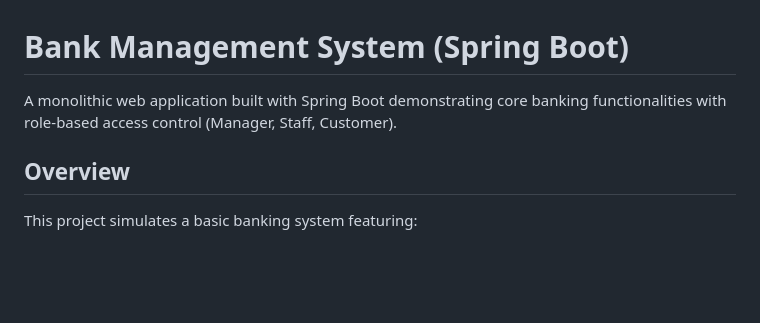
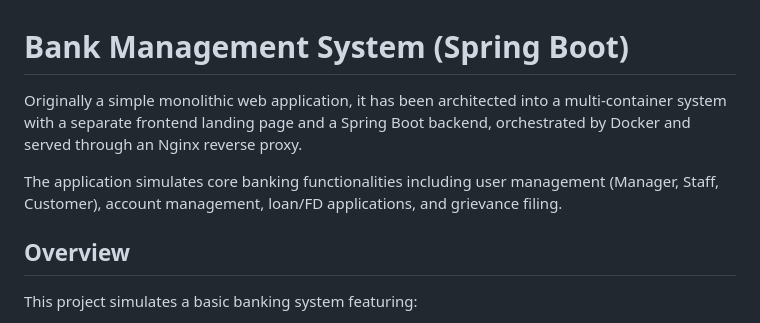
Before and after one commit to frhanjav/bank-management-spring-boot, a Markdown page: README.md, the part around the change printed below. Drawn GitHub-style; blank space fills up the shorter version.

```diff
--- a/README.md
+++ b/README.md
@@ -1,6 +1,8 @@
 # Bank Management System (Spring Boot)
 
-A monolithic web application built with Spring Boot demonstrating core banking functionalities with role-based access control (Manager, Staff, Customer).
+Originally a simple monolithic web application, it has been architected into a multi-container system with a separate frontend landing page and a Spring Boot backend, orchestrated by Docker and served through an Nginx reverse proxy.
+
+The application simulates core banking functionalities including user management (Manager, Staff, Customer), account management, loan/FD applications, and grievance filing.
 
 ## Overview
 
```
Also changed, not shown: other parts of README.md (+16 -30 lines), docs/index.md (+95 -84 lines).
